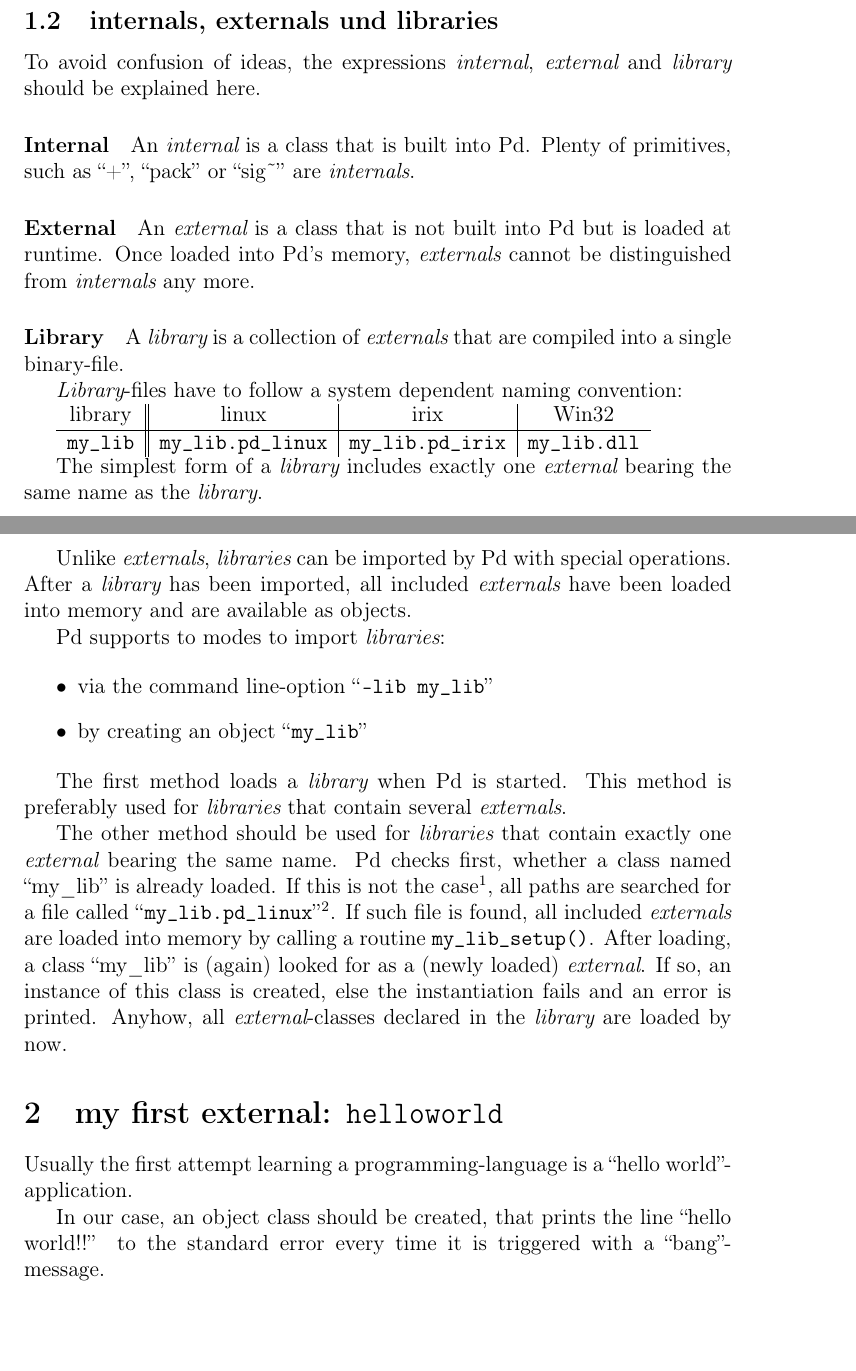
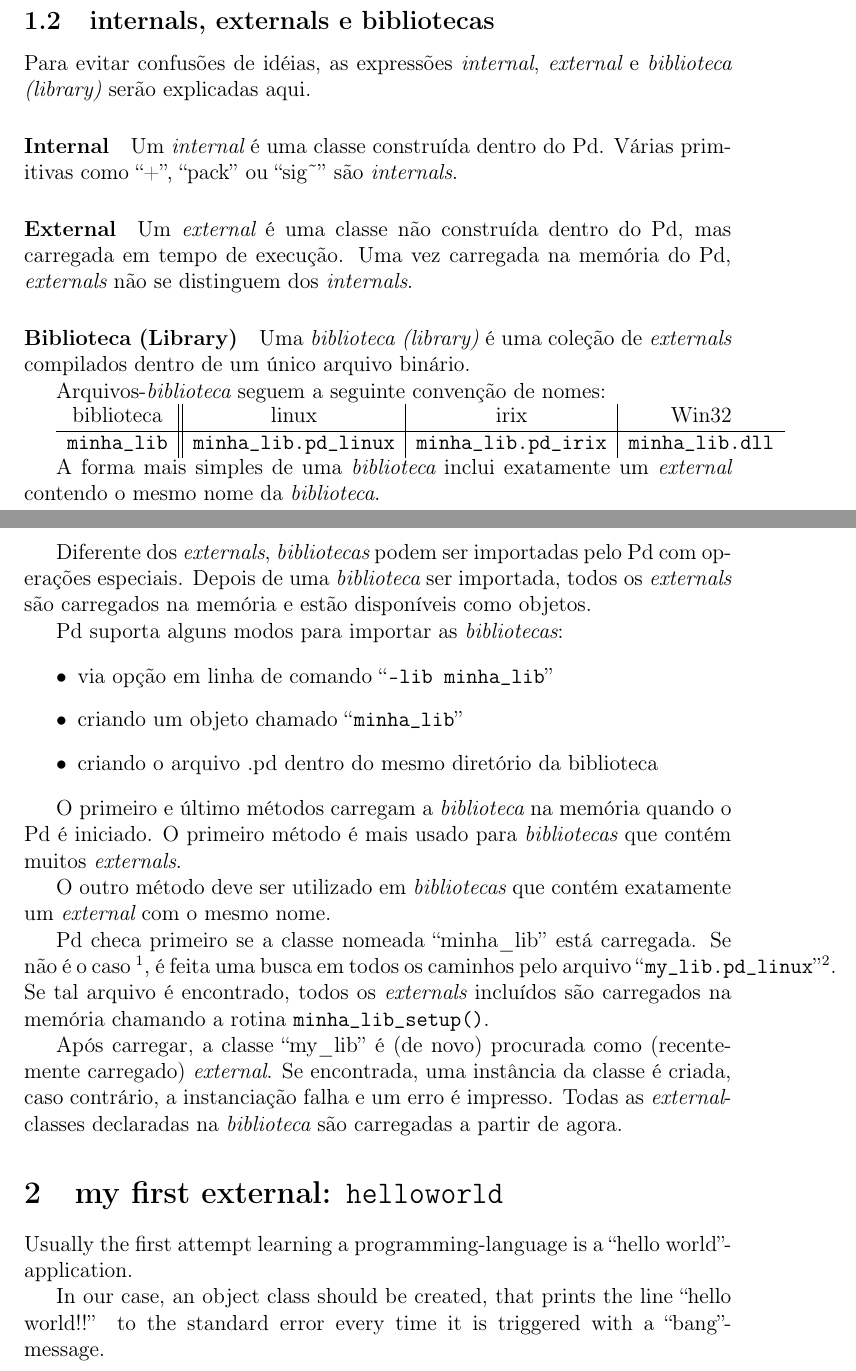
Before and after one commit to global/externals_howto, a LaTeX paper (HOWTO-externals-pt_br.tex): two parts of pages 6 and 7 of 40, joined at a grey line, cut so that both start at the same text, the shorter picture padded with empty space. Compiled offline with pdfLaTeX; the source files are stored in an older character set and shown here as Unicode.

```diff
--- a/HOWTO-externals-pt_br.tex
+++ b/HOWTO-externals-pt_br.tex
@@ -84,4 +60,0 @@
-\subsection{internals, externals und libraries}
-
-To avoid confusion of ideas, the expressions {\em internal}, {\em external} and
-{\em library} should be explained here.
@@ -88,60 +83,63 @@
+\subsection{internals, externals e bibliotecas}
+
+Para evitar confusões de idéias, as expressões {\em internal}, {\em external} e
+{\em biblioteca (library)} serão explicadas aqui.
 
 \paragraph{Internal}
-An {\em internal} is a class that is built into Pd.
-Plenty of primitives, such as ``+'', ``pack'' or ``sig\~\/'' are {\em internals}.
+Um {\em internal} é uma classe construída dentro do Pd.
+Várias primitivas como ``+'', ``pack'' ou ``sig\~\/'' são {\em internals}.
 
 \paragraph{External}
-An {\em external} is a class that is not built into Pd but is loaded at runtime.
-Once loaded into Pd's memory, {\em externals} cannot be distinguished from
-{\em internals} any more.
-
-\paragraph{Library}
-A {\em library} is a collection of {\em externals} that are compiled into a
-single binary-file.
-
-{\em Library}-files have to follow a system dependent naming convention:
+Um {\em external} é uma classe não construída dentro do Pd, mas carregada em tempo de execução.
+Uma vez carregada na memória do Pd, {\em externals} não se distinguem dos {\em internals}.
+
+\paragraph{Biblioteca (Library)}
+Uma {\em biblioteca (library)} é uma coleção de {\em externals} compilados dentro de um único arquivo binário.
+
+Arquivos-{\em biblioteca} seguem a seguinte convenção de nomes:
 
 \begin{tabular}{c||c|c|c}
-library & linux&irix&Win32 \\
+biblioteca & linux&irix&Win32 \\
 \hline
-{\tt my\_lib}&{\tt  my\_lib.pd\_linux}&{\tt  my\_lib.pd\_irix}&
-{\tt  my\_lib.dll}\\
+{\tt minha\_lib}&{\tt  minha\_lib.pd\_linux}&{\tt  minha\_lib.pd\_irix}&
+{\tt  minha\_lib.dll}\\
 \end{tabular}
 
-The simplest form of a {\em library} includes exactly one {\em external}
-bearing the same name as the {\em library}.
-
-Unlike {\em externals}, {\em libraries} can be imported by Pd with special operations.
-After a {\em library} has been imported,
-all included {\em externals} have been loaded into memory and are available as objects.
-
-Pd supports to modes to import {\em libraries}:
+A forma mais simples de uma {\em biblioteca} inclui exatamente um {\em external}
+contendo o mesmo nome da {\em biblioteca}.
+
+Diferente dos {\em externals}, {\em bibliotecas} podem ser importadas pelo Pd com operações especiais.
+Depois de uma {\em biblioteca} ser importada,
+todos os {\em externals} são carregados na memória e estão disponíveis como objetos.
+
+Pd suporta alguns modos para importar as {\em bibliotecas}:
 
 \begin{itemize}
-\item via the command line-option ``{\tt -lib my\_lib}''
-\item by creating an object ``{\tt my\_lib}''
+\item via opção em linha de comando ``{\tt -lib minha\_lib}''
+\item criando um objeto chamado ``{\tt minha\_lib}''
+\item criando o arquivo .pd dentro do mesmo diretório da biblioteca
 \end{itemize}
 
-The first method loads a {\em library} when Pd is started.
-This method is preferably used for {\em libraries} that contain several {\em externals}.
-
-The other method should be used for {\em libraries} that contain exactly
-one {\em external} bearing the same name.
-Pd checks first, whether a class named ``my\_lib'' is already loaded.
-If this is not the case\footnote{
-If a class ``my\_lib'' is already existent, an object ``my\_lib'' will be instantiated
-and the procedure is done.
-Thus, no {\em library} has been loaded.
-Therefore no {\em library} that is named like an already used class-name like, say, ``abs'',
-can be loaded.}, all paths are searched for a file called
-``{\tt my\_lib.pd\_linux}''\footnote{or another system-dependent filename-extensions (s.a.)}.
-If such file is found, all included {\em externals} are loaded into memory by calling a
-routine \verb+my_lib_setup()+.
-After loading, a class ``my\_lib'' is (again) looked for as a (newly loaded) {\em external}.
-If so, an instance of this class is created, else the instantiation fails and an error is
-printed.
-Anyhow, all {\em external}-classes declared in the {\em library} are loaded by now.
-
+O primeiro e último métodos carregam a {\em biblioteca} na memória quando o Pd é iniciado.
+O primeiro método é mais usado para {\em bibliotecas} que contém muitos {\em externals}.
+
+O outro método deve ser utilizado em {\em bibliotecas} que contém exatamente
+um {\em external} com o mesmo nome.
+
+Pd checa primeiro se a classe nomeada ``minha\_lib'' está carregada.
+Se não é o caso \footnote{
+Se a classe ``minha\_lib'' já existe, um objeto ``minha\_lib'' será instanciado e o procedimento
+termina.
+Assim, nenhuma {\em biblioteca} foi carregada.
+Contudo, nenhuma {\em biblioteca} com um nome já utilizado em alguma outra classe, como por exemplo ``abs'',
+pode ser carregada.}, é feita uma busca em todos os caminhos pelo arquivo
+``{\tt my\_lib.pd\_linux}''\footnote{ou outra extensão de arquivo dependente no sistema (s.a.)}.
+Se tal arquivo é encontrado, todos os {\em externals} incluídos são carregados na memória chamando
+a rotina \verb+minha_lib_setup()+.
+
+Após carregar, a classe ``my\_lib'' é (de novo) procurada como (recentemente carregado) {\em external}.
+Se encontrada, uma instância da classe é criada, caso contrário, a instanciação falha e um erro é impresso.
+Todas as {\em external}-classes declaradas na {\em biblioteca} são carregadas a partir de agora.
 
 \section{my first external: {\tt helloworld}}
 Usually the first attempt learning a programming-language is a ``hello world''-application.
```
Also changed, not shown: HOWTO-externals-pt_br.tex (45 more changed lines).
